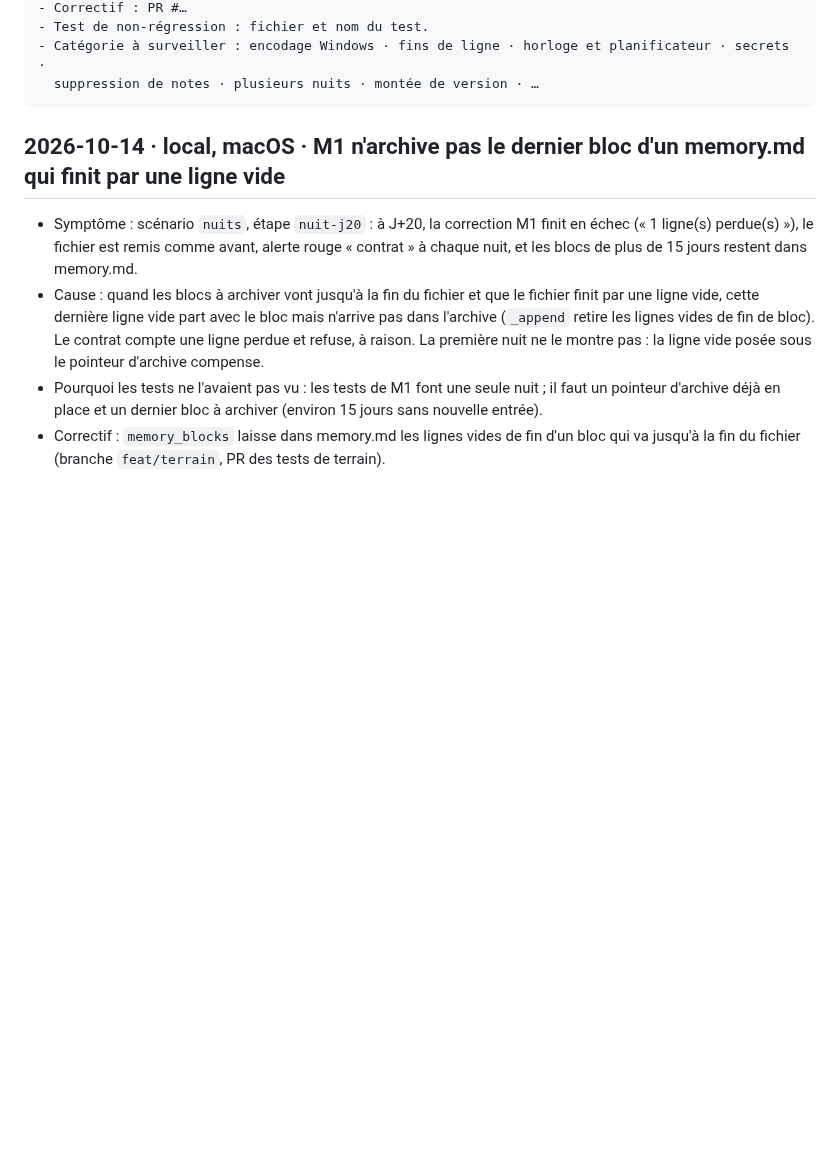
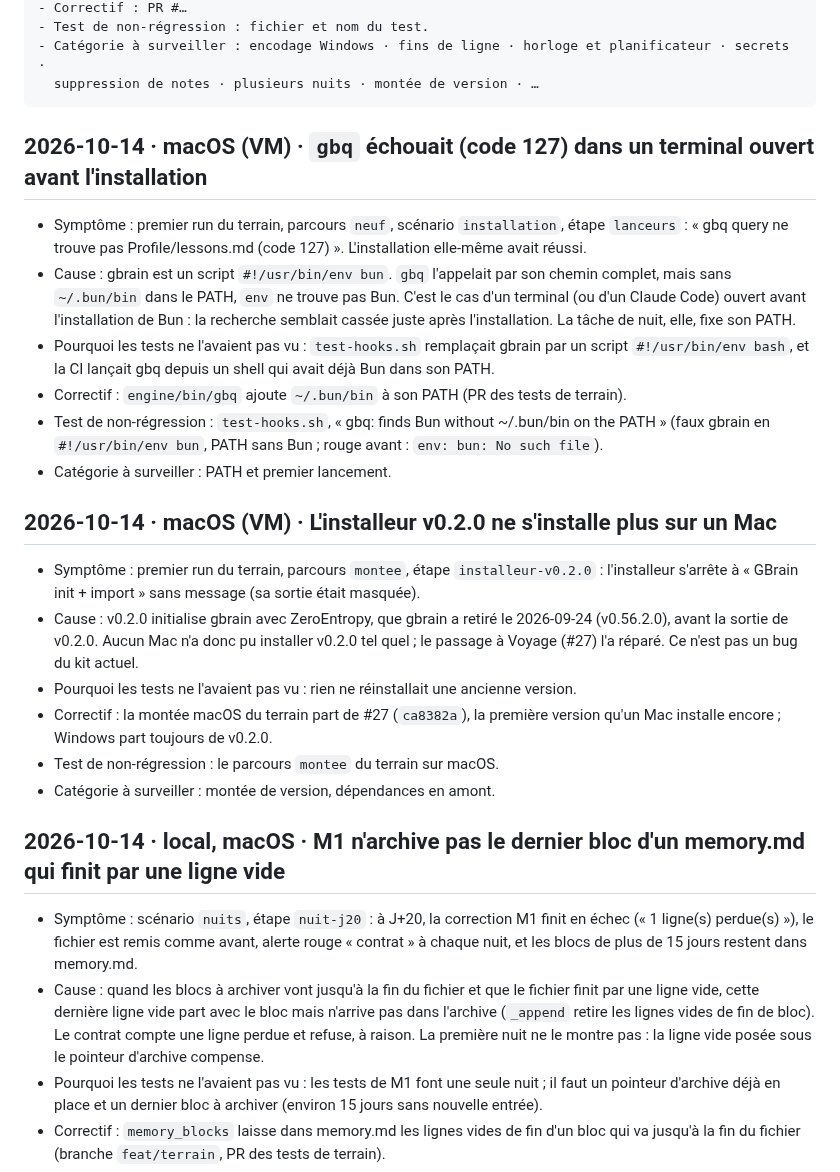
Before and after one commit to BrainInBox/brain-in-a-box, a Markdown page: docs/terrain-bugs.md, the part around the change. Rendered like a GitHub page; blank space fills up the shorter version.

Commit message:
Bug journal: gbq without Bun on the PATH, and v0.2.0 that no Mac installs since gbrain retired ZeroEntropy

````diff
--- a/docs/terrain-bugs.md
+++ b/docs/terrain-bugs.md
@@ -19,6 +19,32 @@ Une entrée :
 - Catégorie à surveiller : encodage Windows · fins de ligne · horloge et planificateur · secrets ·
   suppression de notes · plusieurs nuits · montée de version · …
 ```
+
+## 2026-10-14 · macOS (VM) · `gbq` échouait (code 127) dans un terminal ouvert avant l'installation
+- Symptôme : premier run du terrain, parcours `neuf`, scénario `installation`, étape `lanceurs` :
+  « gbq query ne trouve pas Profile/lessons.md (code 127) ». L'installation elle-même avait réussi.
+- Cause : gbrain est un script `#!/usr/bin/env bun`. `gbq` l'appelait par son chemin complet, mais
+  sans `~/.bun/bin` dans le PATH, `env` ne trouve pas Bun. C'est le cas d'un terminal (ou d'un
+  Claude Code) ouvert avant l'installation de Bun : la recherche semblait cassée juste après
+  l'installation. La tâche de nuit, elle, fixe son PATH.
+- Pourquoi les tests ne l'avaient pas vu : `test-hooks.sh` remplaçait gbrain par un script
+  `#!/usr/bin/env bash`, et la CI lançait gbq depuis un shell qui avait déjà Bun dans son PATH.
+- Correctif : `engine/bin/gbq` ajoute `~/.bun/bin` à son PATH (PR des tests de terrain).
+- Test de non-régression : `test-hooks.sh`, « gbq: finds Bun without ~/.bun/bin on the PATH »
+  (faux gbrain en `#!/usr/bin/env bun`, PATH sans Bun ; rouge avant : `env: bun: No such file`).
+- Catégorie à surveiller : PATH et premier lancement.
+
+## 2026-10-14 · macOS (VM) · L'installeur v0.2.0 ne s'installe plus sur un Mac
+- Symptôme : premier run du terrain, parcours `montee`, étape `installeur-v0.2.0` : l'installeur
+  s'arrête à « GBrain init + import » sans message (sa sortie était masquée).
+- Cause : v0.2.0 initialise gbrain avec ZeroEntropy, que gbrain a retiré le 2026-09-24
+  (v0.56.2.0), avant la sortie de v0.2.0. Aucun Mac n'a donc pu installer v0.2.0 tel quel ; le
+  passage à Voyage (#27) l'a réparé. Ce n'est pas un bug du kit actuel.
+- Pourquoi les tests ne l'avaient pas vu : rien ne réinstallait une ancienne version.
+- Correctif : la montée macOS du terrain part de #27 (`ca8382a`), la première version qu'un Mac
+  installe encore ; Windows part toujours de v0.2.0.
+- Test de non-régression : le parcours `montee` du terrain sur macOS.
+- Catégorie à surveiller : montée de version, dépendances en amont.
 
 ## 2026-10-14 · local, macOS · M1 n'archive pas le dernier bloc d'un memory.md qui finit par une ligne vide
 - Symptôme : scénario `nuits`, étape `nuit-j20` : à J+20, la correction M1 finit en échec
````
